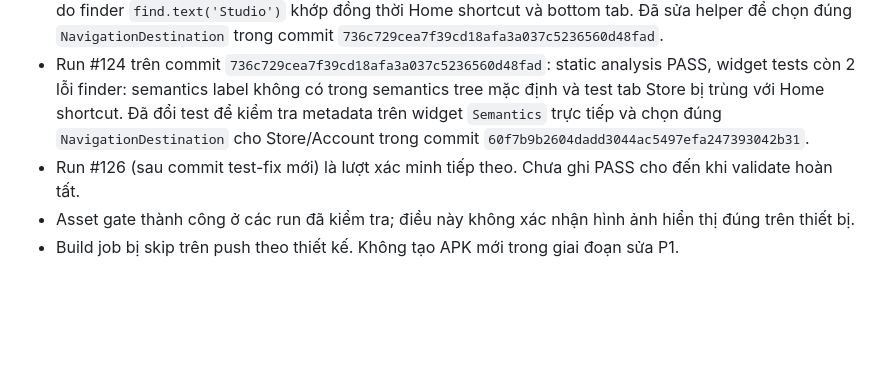
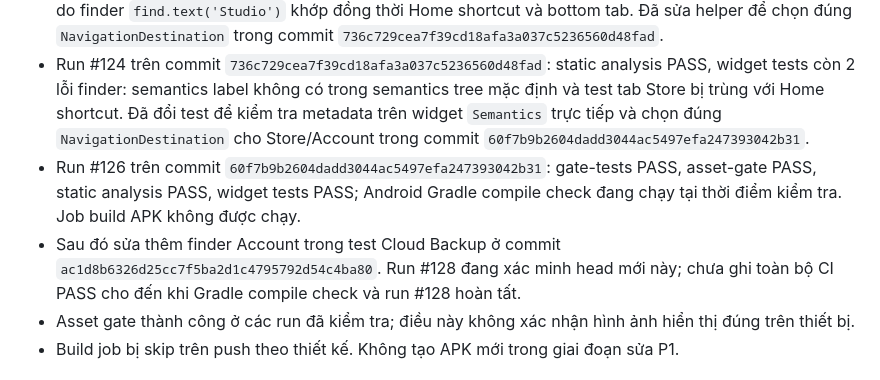
Before and after one commit to chiendollar0/PYINCC-FASHONAI, a Markdown page: docs/PROJECT_PROGRESS_AND_REMAINING_P.md, the part around the change. Drawn GitHub-style; blank space fills up the shorter version.

Commit message:
docs(android): update P1 validation evidence

```diff
--- a/docs/PROJECT_PROGRESS_AND_REMAINING_P.md
+++ b/docs/PROJECT_PROGRESS_AND_REMAINING_P.md
@@ -52,7 +52,8 @@ Các commit mã nguồn liên quan:
 - Các run #117–#121 phát hiện lỗi test/analyze trong các commit trung gian; đã truy nguyên các nguyên nhân: test còn kỳ vọng empty-state cũ, tham chiếu state `_panel` chưa đổi hết, constructor test chưa cập nhật và finder `Studio` bị trùng sau khi thêm Home shortcut.
 - Run #122 trên commit `391c430d1f7e14e4c0c3768d25330e181c8b21dd`: static analysis PASS, widget tests FAIL do finder `find.text('Studio')` khớp đồng thời Home shortcut và bottom tab. Đã sửa helper để chọn đúng `NavigationDestination` trong commit `736c729cea7f39cd18afa3a037c5236560d48fad`.
 - Run #124 trên commit `736c729cea7f39cd18afa3a037c5236560d48fad`: static analysis PASS, widget tests còn 2 lỗi finder: semantics label không có trong semantics tree mặc định và test tab Store bị trùng với Home shortcut. Đã đổi test để kiểm tra metadata trên widget `Semantics` trực tiếp và chọn đúng `NavigationDestination` cho Store/Account trong commit `60f7b9b2604dadd3044ac5497efa247393042b31`.
-- Run #126 (sau commit test-fix mới) là lượt xác minh tiếp theo. Chưa ghi PASS cho đến khi validate hoàn tất.
+- Run #126 trên commit `60f7b9b2604dadd3044ac5497efa247393042b31`: gate-tests PASS, asset-gate PASS, static analysis PASS, widget tests PASS; Android Gradle compile check đang chạy tại thời điểm kiểm tra. Job build APK không được chạy.
+- Sau đó sửa thêm finder Account trong test Cloud Backup ở commit `ac1d8b6326d25cc7f5ba2d1c4795792d54c4ba80`. Run #128 đang xác minh head mới này; chưa ghi toàn bộ CI PASS cho đến khi Gradle compile check và run #128 hoàn tất.
 - Asset gate thành công ở các run đã kiểm tra; điều này không xác nhận hình ảnh hiển thị đúng trên thiết bị.
 - Build job bị skip trên push theo thiết kế. Không tạo APK mới trong giai đoạn sửa P1.
 
```
